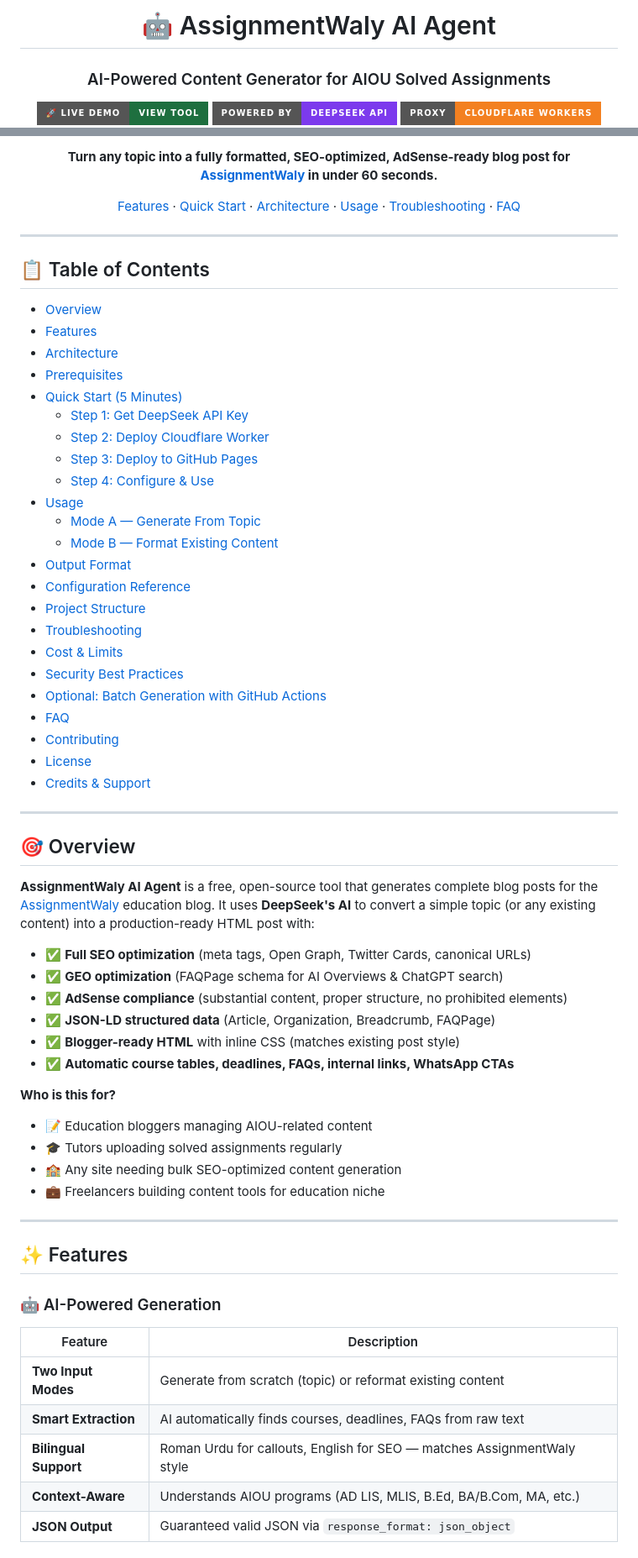
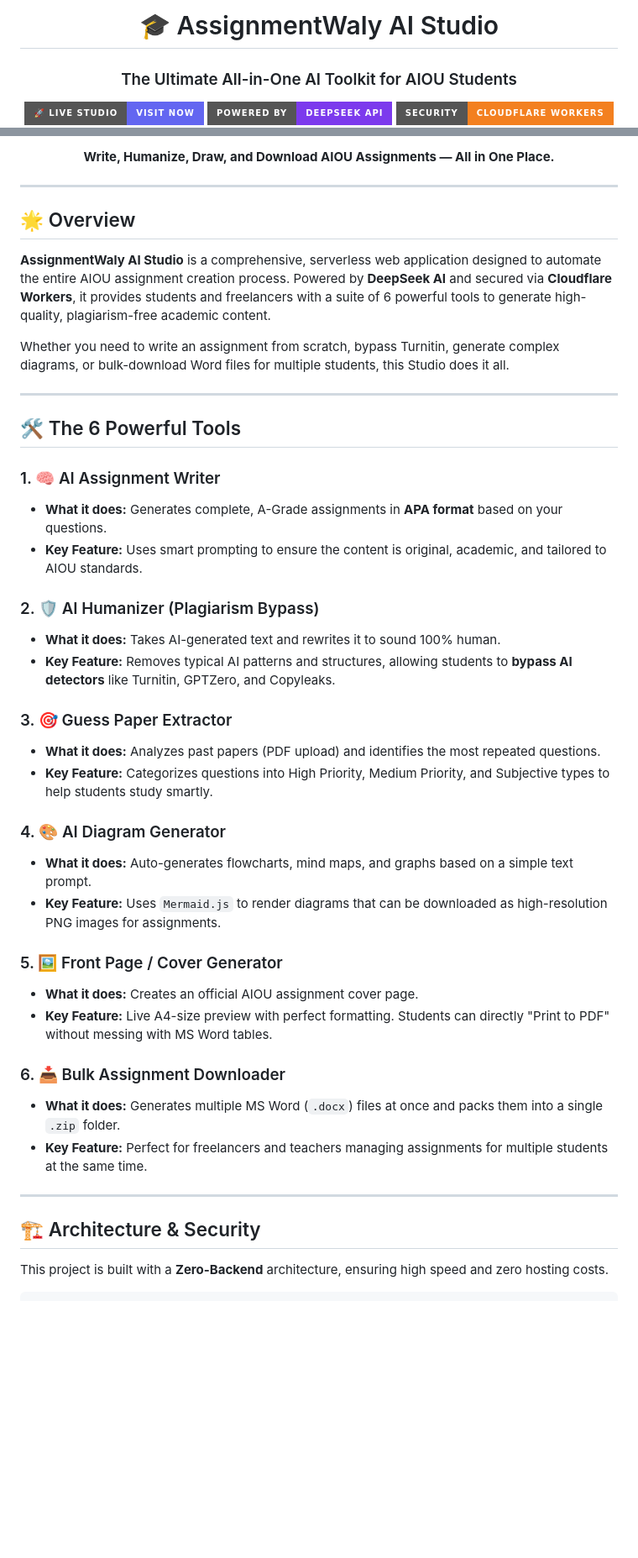
Before and after one commit to nationalistacademy/AIOUN-Coaching, a Markdown page: README.md, 2 parts joined by grey strips. Shown at 84% size. GitHub-like rendering; badges without logos; blank space fills up the shorter version.

Commit message:
Revise README for AssignmentWaly AI Studio branding
Updated the README to reflect the new branding and features of AssignmentWaly AI Studio. Enhanced descriptions of tools and functionalities for clarity.

```diff
--- a/README.md
+++ b/README.md
@@ -1,10 +1,10 @@
 <div align="center">
 
-# 🤖 AssignmentWaly AI Agent
+# 🎓 AssignmentWaly AI Studio
 
-### AI-Powered Content Generator for AIOU Solved Assignments
+### The Ultimate All-in-One AI Toolkit for AIOU Students
 
-[![Live Demo](https://img.shields.io/badge/🚀_Live_Demo-View_Tool-1e6f3f?style=for-the-badge)](https://faiezhafeez.github.io/Assignmentwaly-Tools/generator.html)
+[![Live Demo](https://img.shields.io/badge/🚀_Live_Studio-Visit_Now-6366f1?style=for-the-badge)](https://nationalistacademy.github.io/Assignmentwaly-Tools/)
 [![DeepSeek](https://img.shields.io/badge/Powered_by-DeepSeek_API-7c3aed?style=for-the-badge)](https://platform.deepseek.com)
-[![Cloudflare](https://img.shields.io/badge/Proxy-Cloudflare_Workers-F38020?style=for-the-badge&logo=cloudflare)](https://workers.cloudflare.com)
+[![Cloudflare](https://img.shields.io/badge/Security-Cloudflare_Workers-F38020?style=for-the-badge&logo=cloudflare)](https://workers.cloudflare.com)
 [![GitHub Pages](https://img.shields.io/badge/Hosted_on-GitHub_Pages-181717?style=for-the-badge&logo=github)](https://pages.github.com)
@@ -13,68 +13,47 @@
 
-**Turn any topic into a fully formatted, SEO-optimized, AdSense-ready blog post for [AssignmentWaly](https://assignmentwaly.blogspot.com) in under 60 seconds.**
-
-[Features](#-features) · [Quick Start](#-quick-start-5-minutes) · [Architecture](#-architecture) · [Usage](#-usage) · [Troubleshooting](#-troubleshooting) · [FAQ](#-faq)
+**Write, Humanize, Draw, and Download AIOU Assignments — All in One Place.**
 
 </div>
 
 ---
 
-## 📋 Table of Contents
+## 🌟 Overview
 
-- [Overview](#-overview)
-- [Features](#-features)
-- [Architecture](#-architecture)
-- [Prerequisites](#-prerequisites)
-- [Quick Start (5 Minutes)](#-quick-start-5-minutes)
-  - [Step 1: Get DeepSeek API Key](#step-1-get-deepseek-api-key)
-  - [Step 2: Deploy Cloudflare Worker](#step-2-deploy-cloudflare-worker)
-  - [Step 3: Deploy to GitHub Pages](#step-3-deploy-to-github-pages)
-  - [Step 4: Configure & Use](#step-4-configure--use)
-- [Usage](#-usage)
-  - [Mode A — Generate From Topic](#mode-a--generate-from-topic)
-  - [Mode B — Format Existing Content](#mode-b--format-existing-content)
-- [Output Format](#-output-format)
-- [Configuration Reference](#-configuration-reference)
-- [Project Structure](#-project-structure)
-- [Troubleshooting](#-troubleshooting)
-- [Cost & Limits](#-cost--limits)
-- [Security Best Practices](#-security-best-practices)
-- [Optional: Batch Generation with GitHub Actions](#-optional-batch-generation-with-github-actions)
-- [FAQ](#-faq)
-- [Contributing](#-contributing)
-- [License](#-license)
-- [Credits & Support](#-credits--support)
+**AssignmentWaly AI Studio** is a comprehensive, serverless web application designed to automate the entire AIOU assignment creation process. Powered by **DeepSeek AI** and secured via **Cloudflare Workers**, it provides students and freelancers with a suite of 6 powerful tools to generate high-quality, plagiarism-free academic content.
+
+Whether you need to write an assignment from scratch, bypass Turnitin, generate complex diagrams, or bulk-download Word files for multiple students, this Studio does it all.
 
 ---
 
-## 🎯 Overview
+## 🛠️ The 6 Powerful Tools
 
-**AssignmentWaly AI Agent** is a free, open-source tool that generates complete blog posts for the [AssignmentWaly](https://assignmentwaly.blogspot.com) education blog. It uses **DeepSeek's AI** to convert a simple topic (or any existing content) into a production-ready HTML post with:
+### 1. 🧠 AI Assignment Writer
+*   **What it does:** Generates complete, A-Grade assignments in **APA format** based on your questions.
+*   **Key Feature:** Uses smart prompting to ensure the content is original, academic, and tailored to AIOU standards.
 
-- ✅ **Full SEO optimization** (meta tags, Open Graph, Twitter Cards, canonical URLs)
-- ✅ **GEO optimization** (FAQPage schema for AI Overviews & ChatGPT search)
-- ✅ **AdSense compliance** (substantial content, proper structure, no prohibited elements)
-- ✅ **JSON-LD structured data** (Article, Organization, Breadcrumb, FAQPage)
-- ✅ **Blogger-ready HTML** with inline CSS (matches existing post style)
-- ✅ **Automatic course tables, deadlines, FAQs, internal links, WhatsApp CTAs**
+### 2. 🛡️ AI Humanizer (Plagiarism Bypass)
+*   **What it does:** Takes AI-generated text and rewrites it to sound 100% human.
+*   **Key Feature:** Removes typical AI patterns and structures, allowing students to **bypass AI detectors** like Turnitin, GPTZero, and Copyleaks.
 
-**Who is this for?**
+### 3. 🎯 Guess Paper Extractor
+*   **What it does:** Analyzes past papers (PDF upload) and identifies the most repeated questions.
+*   **Key Feature:** Categorizes questions into High Priority, Medium Priority, and Subjective types to help students study smartly.
 
-- 📝 Education bloggers managing AIOU-related content
-- 🎓 Tutors uploading solved assignments regularly
-- 🏫 Any site needing bulk SEO-optimized content generation
-- 💼 Freelancers building content tools for education niche
+### 4. 🎨 AI Diagram Generator
+*   **What it does:** Auto-generates flowcharts, mind maps, and graphs based on a simple text prompt.
+*   **Key Feature:** Uses `Mermaid.js` to render diagrams that can be downloaded as high-resolution PNG images for assignments.
+
+### 5. 🖼️ Front Page / Cover Generator
+*   **What it does:** Creates an official AIOU assignment cover page.
+*   **Key Feature:** Live A4-size preview with perfect formatting. Students can directly "Print to PDF" without messing with MS Word tables.
+
+### 6. 📥 Bulk Assignment Downloader
+*   **What it does:** Generates multiple MS Word (`.docx`) files at once and packs them into a single `.zip` folder.
+*   **Key Feature:** Perfect for freelancers and teachers managing assignments for multiple students at the same time.
 
 ---
 
-## ✨ Features
+## 🏗️ Architecture & Security
 
-### 🤖 AI-Powered Generation
-| Feature | Description |
-|---|---|
-| **Two Input Modes** | Generate from scratch (topic) or reformat existing content |
-| **Smart Extraction** | AI automatically finds courses, deadlines, FAQs from raw text |
-| **Bilingual Support** | Roman Urdu for callouts, English for SEO — matches AssignmentWaly style |
-| **Context-Aware** | Understands AIOU programs (AD LIS, MLIS, B.Ed, BA/B.Com, MA, etc.) |
-| **JSON Output** | Guaranteed valid JSON via `response_format: json_object` |
+This project is built with a **Zero-Backend** architecture, ensuring high speed and zero hosting costs.
 
```
Also changed, not shown: other parts of README.md (+24 -45 lines).
